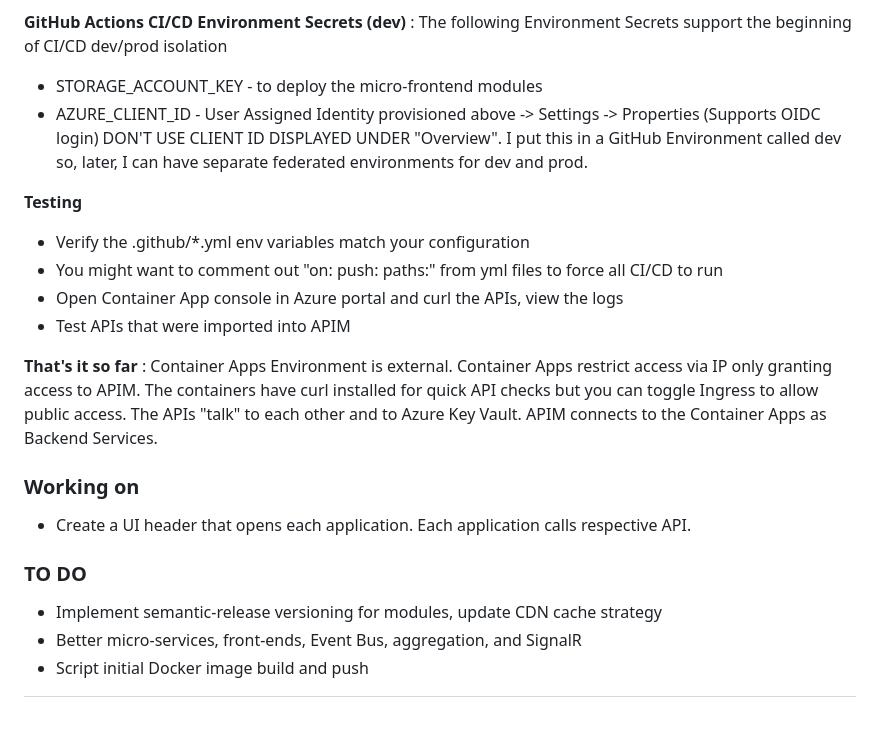
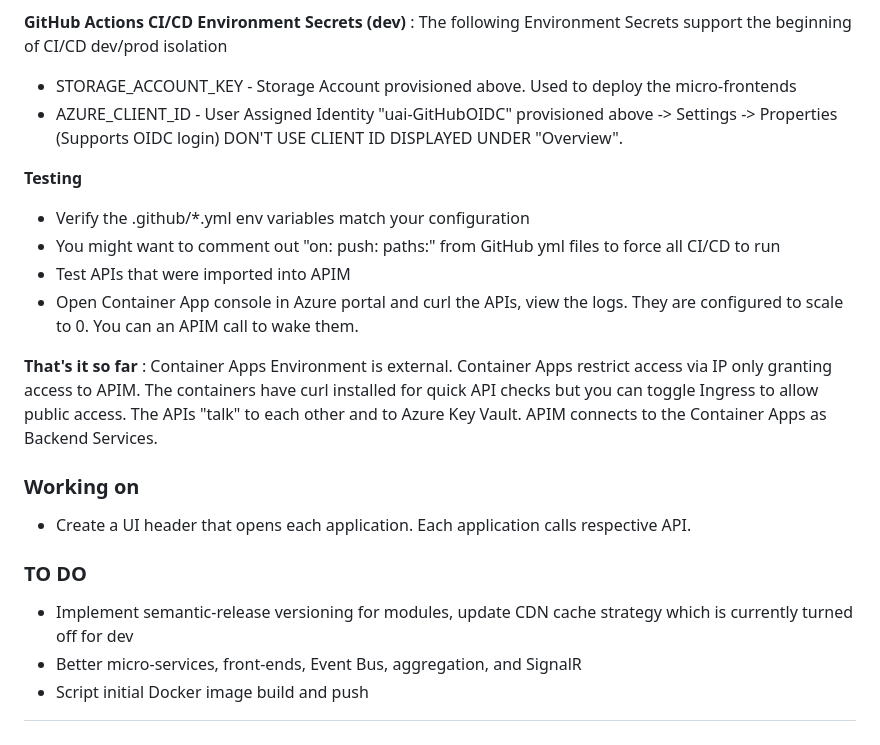
Before and after one commit to gcrockenberg/MelloGee, a Markdown page: README.md, the part around the change printed below. GitHub-like rendering.

```diff
--- a/README.md
+++ b/README.md
@@ -50,14 +51,14 @@ After provisioning Me (below) we'll configure the environment to enable GitHub A
 
 **GitHub Actions CI/CD Environment Secrets (dev)**
 : The following Environment Secrets support the beginning of CI/CD dev/prod isolation
-- STORAGE_ACCOUNT_KEY - to deploy the micro-frontend modules
-- AZURE_CLIENT_ID - User Assigned Identity provisioned above -> Settings -> Properties (Supports OIDC login) DON'T USE CLIENT ID DISPLAYED UNDER "Overview". I put this in a GitHub Environment called dev so, later, I can have separate federated environments for dev and prod.
+- STORAGE_ACCOUNT_KEY - Storage Account provisioned above. Used to deploy the micro-frontends
+- AZURE_CLIENT_ID - User Assigned Identity "uai-GitHubOIDC" provisioned above -> Settings -> Properties (Supports OIDC login) DON'T USE CLIENT ID DISPLAYED UNDER "Overview".
 
 **Testing**
 - Verify the .github/*.yml env variables match your configuration
-- You might want to comment out "on: push: paths:" from yml files to force all CI/CD to run
-- Open Container App console in Azure portal and curl the APIs, view the logs
+- You might want to comment out "on: push: paths:" from GitHub yml files to force all CI/CD to run
 - Test APIs that were imported into APIM
+- Open Container App console in Azure portal and curl the APIs, view the logs. They are configured to scale to 0. You can an APIM call to wake them.
 
 **That's it so far**
 : Container Apps Environment is external. Container Apps restrict access via IP only granting access to APIM. The containers have curl installed for quick API checks but you can toggle Ingress to allow public access. The APIs "talk" to each other and to Azure Key Vault. APIM connects to the Container Apps as Backend Services.
@@ -66,7 +67,7 @@ After provisioning Me (below) we'll configure the environment to enable GitHub A
 - Create a UI header that opens each application. Each application calls respective API.
 
 ### TO DO
-- Implement semantic-release versioning for modules, update CDN cache strategy
+- Implement semantic-release versioning for modules, update CDN cache strategy which is currently turned off for dev
 - Better micro-services, front-ends, Event Bus, aggregation, and SignalR
 - Script initial Docker image build and push
 
```
Also changed, not shown: other parts of README.md (+3 -2 lines), images/Me Architecture.png, 14 other files.
